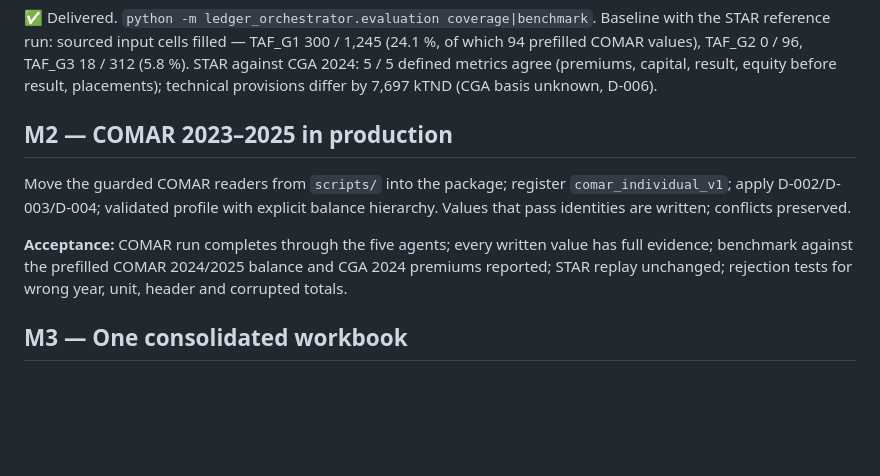
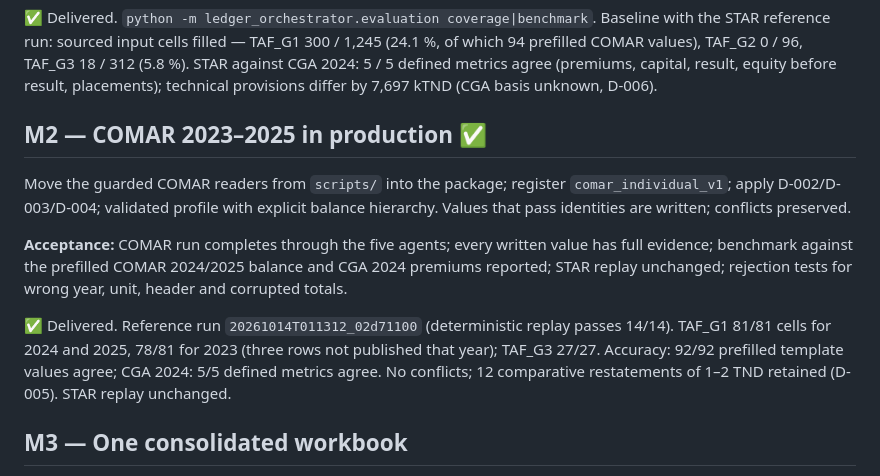
Before and after one commit to anassoooo/ledger-orchestrator, a Markdown page: docs/PLAN.md, the part around the change. Drawn GitHub-style; blank space fills up the shorter version.

```diff
--- a/docs/PLAN.md
+++ b/docs/PLAN.md
@@ -41,7 +41,7 @@ TAF_G3 18 / 312 (5.8 %). STAR against CGA 2024: 5 / 5 defined metrics agree
 (premiums, capital, result, equity before result, placements); technical
 provisions differ by 7,697 kTND (CGA basis unknown, D-006).
 
-## M2 — COMAR 2023–2025 in production
+## M2 — COMAR 2023–2025 in production ✅
 
 Move the guarded COMAR readers from `scripts/` into the package; register
 `comar_individual_v1`; apply D-002/D-003/D-004; validated profile with explicit
@@ -51,6 +51,12 @@ balance hierarchy. Values that pass identities are written; conflicts preserved.
 has full evidence; benchmark against the prefilled COMAR 2024/2025 balance and
 CGA 2024 premiums reported; STAR replay unchanged; rejection tests for wrong
 year, unit, header and corrupted totals.
+
+✅ Delivered. Reference run `20261014T011312_02d71100` (deterministic replay
+passes 14/14). TAF_G1 81/81 cells for 2024 and 2025, 78/81 for 2023 (three rows
+not published that year); TAF_G3 27/27. Accuracy: 92/92 prefilled template values
+agree; CGA 2024: 5/5 defined metrics agree. No conflicts; 12 comparative
+restatements of 1–2 TND retained (D-005). STAR replay unchanged.
 
 ## M3 — One consolidated workbook
 
```
Also changed, not shown: docs/DECISIONS.md (+9 -2 lines), docs/STATUS.md (+21 -0 lines).
